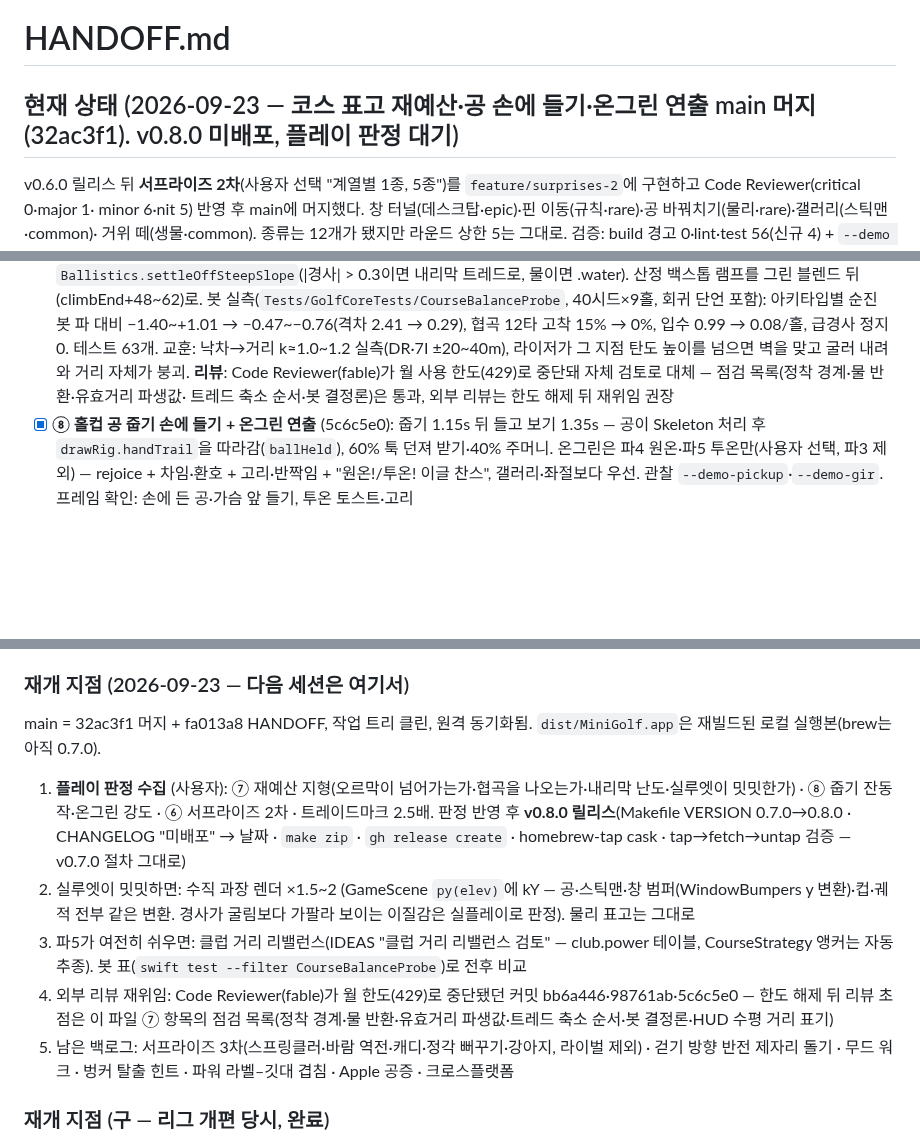
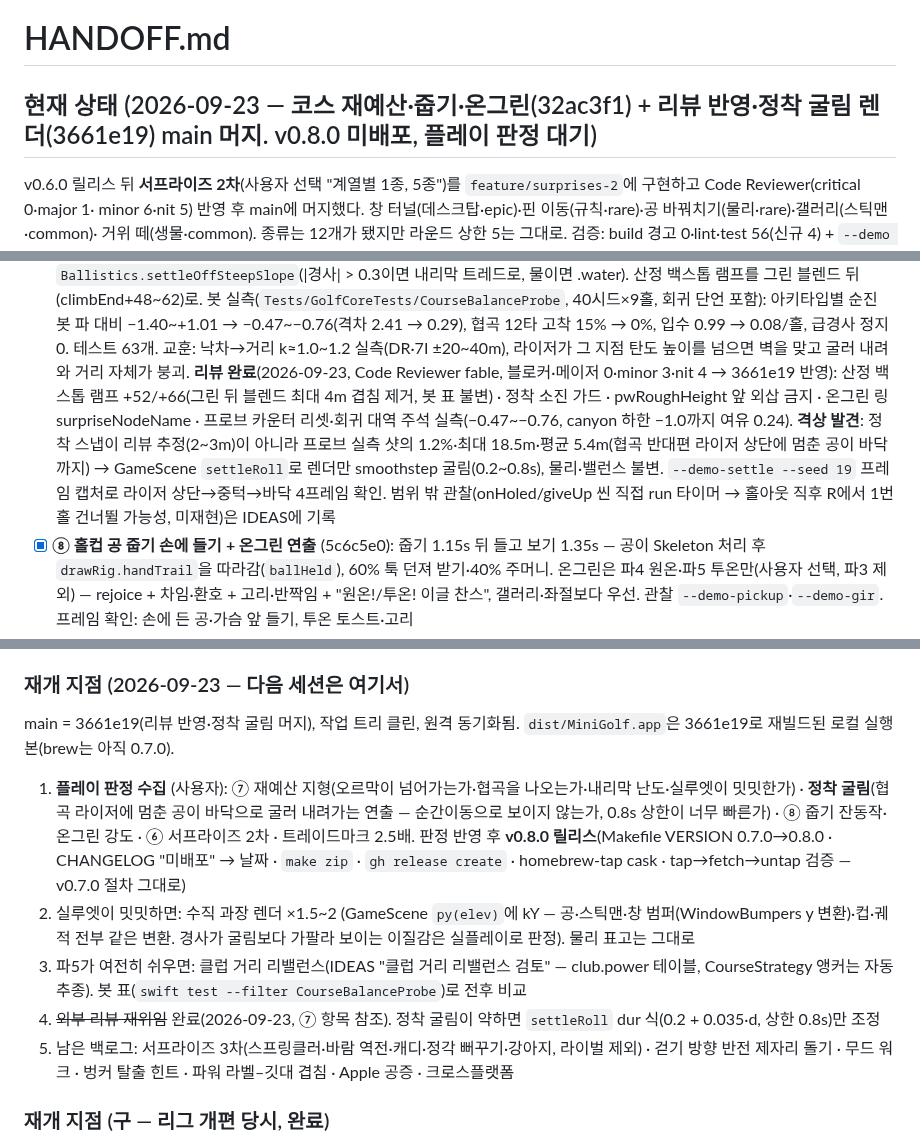
Before and after one commit to w0uldy0udaestar/mini-golf, a Markdown page: HANDOFF.md, 3 parts joined by grey strips. Drawn GitHub-style; blank space fills up the shorter version.

Commit message:
docs: HANDOFF — 리뷰 반영·정착 굴림 머지(3661e19), 판정 항목에 정착 굴림 추가
Co-Authored-By: Claude Fable 5.1 <noreply@anthropic.com>

```diff
--- a/HANDOFF.md
+++ b/HANDOFF.md
@@ -1,6 +1,6 @@
 # HANDOFF.md
 
-## 현재 상태 (2026-09-23 — 코스 표고 재예산·공 손에 들기·온그린 연출 main 머지(32ac3f1). v0.8.0 미배포, 플레이 판정 대기)
+## 현재 상태 (2026-09-23 — 코스 재예산·줍기·온그린(32ac3f1) + 리뷰 반영·정착 굴림 렌더(3661e19) main 머지. v0.8.0 미배포, 플레이 판정 대기)
 
 v0.6.0 릴리스 뒤 **서프라이즈 2차**(사용자 선택 "계열별 1종, 5종")를 `feature/surprises-2`에 구현하고 Code Reviewer(critical 0·major 1·
 minor 6·nit 5) 반영 후 main에 머지했다. 창 터널(데스크탑·epic)·핀 이동(규칙·rare)·공 바꿔치기(물리·rare)·갤러리(스틱맨·common)·
@@ -96,8 +96,12 @@ minor 6·nit 5) 반영 후 main에 머지했다. 창 터널(데스크탑·epic)
       블렌드 뒤(climbEnd+48~62)로. 봇 실측(`Tests/GolfCoreTests/CourseBalanceProbe`, 40시드×9홀, 회귀 단언 포함): 아키타입별 순진 봇
       파 대비 −1.40~+1.01 → −0.47~−0.76(격차 2.41 → 0.29), 협곡 12타 고착 15% → 0%, 입수 0.99 → 0.08/홀, 급경사 정지 0. 테스트 63개.
       교훈: 낙차→거리 k≈1.0~1.2 실측(DR·7I ±20~40m), 라이저가 그 지점 탄도 높이를 넘으면 벽을 맞고 굴러 내려와 거리 자체가 붕괴.
-      **리뷰**: Code Reviewer(fable)가 월 사용 한도(429)로 중단돼 자체 검토로 대체 — 점검 목록(정착 경계·물 반환·유효거리 파생값·
-      트레드 축소 순서·봇 결정론)은 통과, 외부 리뷰는 한도 해제 뒤 재위임 권장
+      **리뷰 완료**(2026-09-23, Code Reviewer fable, 블로커·메이저 0·minor 3·nit 4 → 3661e19 반영): 산정 백스톱 램프 +52/+66(그린 뒤
+      블렌드 최대 4m 겹침 제거, 봇 표 불변) · 정착 소진 가드 · pwRoughHeight 앞 외삽 금지 · 온그린 링 surpriseNodeName · 프로브 카운터
+      리셋·회귀 대역 주석 실측(−0.47~−0.76, canyon 하한 −1.0까지 여유 0.24). **격상 발견**: 정착 스냅이 리뷰 추정(2~3m)이 아니라
+      프로브 실측 샷의 1.2%·최대 18.5m·평균 5.4m(협곡 반대편 라이저 상단에 멈춘 공이 바닥까지) → GameScene `settleRoll`로 렌더만
+      smoothstep 굴림(0.2~0.8s), 물리·밸런스 불변. `--demo-settle --seed 19` 프레임 캡처로 라이저 상단→중턱→바닥 4프레임 확인.
+      범위 밖 관찰(onHoled/giveUp 씬 직접 run 타이머 → 홀아웃 직후 R에서 1번 홀 건너뛸 가능성, 미재현)은 IDEAS에 기록
 - [x] **⑧ 홀컵 공 줍기 손에 들기 + 온그린 연출** (5c6c5e0): 줍기 1.15s 뒤 들고 보기 1.35s — 공이 Skeleton 처리 후 `drawRig.handTrail`을
       따라감(`ballHeld`), 60% 툭 던져 받기·40% 주머니. 온그린은 파4 원온·파5 투온만(사용자 선택, 파3 제외) — rejoice + 차임·환호 +
       고리·반짝임 + "원온!/투온! 이글 찬스", 갤러리·좌절보다 우선. 관찰 `--demo-pickup`·`--demo-gir`. 프레임 확인: 손에 든 공·가슴 앞 들기,
@@ -145,17 +149,17 @@ yt-dlp에 `--js-runtimes node --remote-components ejs:github`가 있어야 403
 
 ### 재개 지점 (2026-09-23 — 다음 세션은 여기서)
 
-main = 32ac3f1 머지 + fa013a8 HANDOFF, 작업 트리 클린, 원격 동기화됨. `dist/MiniGolf.app`은 재빌드된 로컬 실행본(brew는 아직 0.7.0).
+main = 3661e19(리뷰 반영·정착 굴림 머지), 작업 트리 클린, 원격 동기화됨. `dist/MiniGolf.app`은 3661e19로 재빌드된 로컬 실행본(brew는 아직 0.7.0).
 
 1. **플레이 판정 수집** (사용자): ⑦ 재예산 지형(오르막이 넘어가는가·협곡을 나오는가·내리막 난도·실루엣이 밋밋한가) ·
+   **정착 굴림**(협곡 라이저에 멈춘 공이 바닥으로 굴러 내려가는 연출 — 순간이동으로 보이지 않는가, 0.8s 상한이 너무 빠른가) ·
    ⑧ 줍기 잔동작·온그린 강도 · ⑥ 서프라이즈 2차 · 트레이드마크 2.5배. 판정 반영 후 **v0.8.0 릴리스**(Makefile VERSION 0.7.0→0.8.0 ·
    CHANGELOG "미배포" → 날짜 · `make zip` · `gh release create` · homebrew-tap cask · tap→fetch→untap 검증 — v0.7.0 절차 그대로)
 2. 실루엣이 밋밋하면: 수직 과장 렌더 ×1.5~2 (GameScene `py(elev)`에 kY — 공·스틱맨·창 범퍼(WindowBumpers y 변환)·컵·궤적 전부 같은 변환.
    경사가 굴림보다 가팔라 보이는 이질감은 실플레이로 판정). 물리 표고는 그대로
 3. 파5가 여전히 쉬우면: 클럽 거리 리밸런스(IDEAS "클럽 거리 리밸런스 검토" — club.power 테이블, CourseStrategy 앵커는 자동 추종).
    봇 표(`swift test --filter CourseBalanceProbe`)로 전후 비교
-4. 외부 리뷰 재위임: Code Reviewer(fable)가 월 한도(429)로 중단됐던 커밋 bb6a446·98761ab·5c6c5e0 — 한도 해제 뒤 리뷰 초점은 이 파일
-   ⑦ 항목의 점검 목록(정착 경계·물 반환·유효거리 파생값·트레드 축소 순서·봇 결정론·HUD 수평 거리 표기)
+4. ~~외부 리뷰 재위임~~ 완료(2026-09-23, ⑦ 항목 참조). 정착 굴림이 약하면 `settleRoll` dur 식(0.2 + 0.035·d, 상한 0.8s)만 조정
 5. 남은 백로그: 서프라이즈 3차(스프링클러·바람 역전·캐디·정각 뻐꾸기·강아지, 라이벌 제외) · 걷기 방향 반전 제자리 돌기 · 무드 워크 ·
    벙커 탈출 힌트 · 파워 라벨–깃대 겹침 · Apple 공증 · 크로스플랫폼
 
```
Also changed, not shown: other parts of HANDOFF.md (+2 -2 lines).
